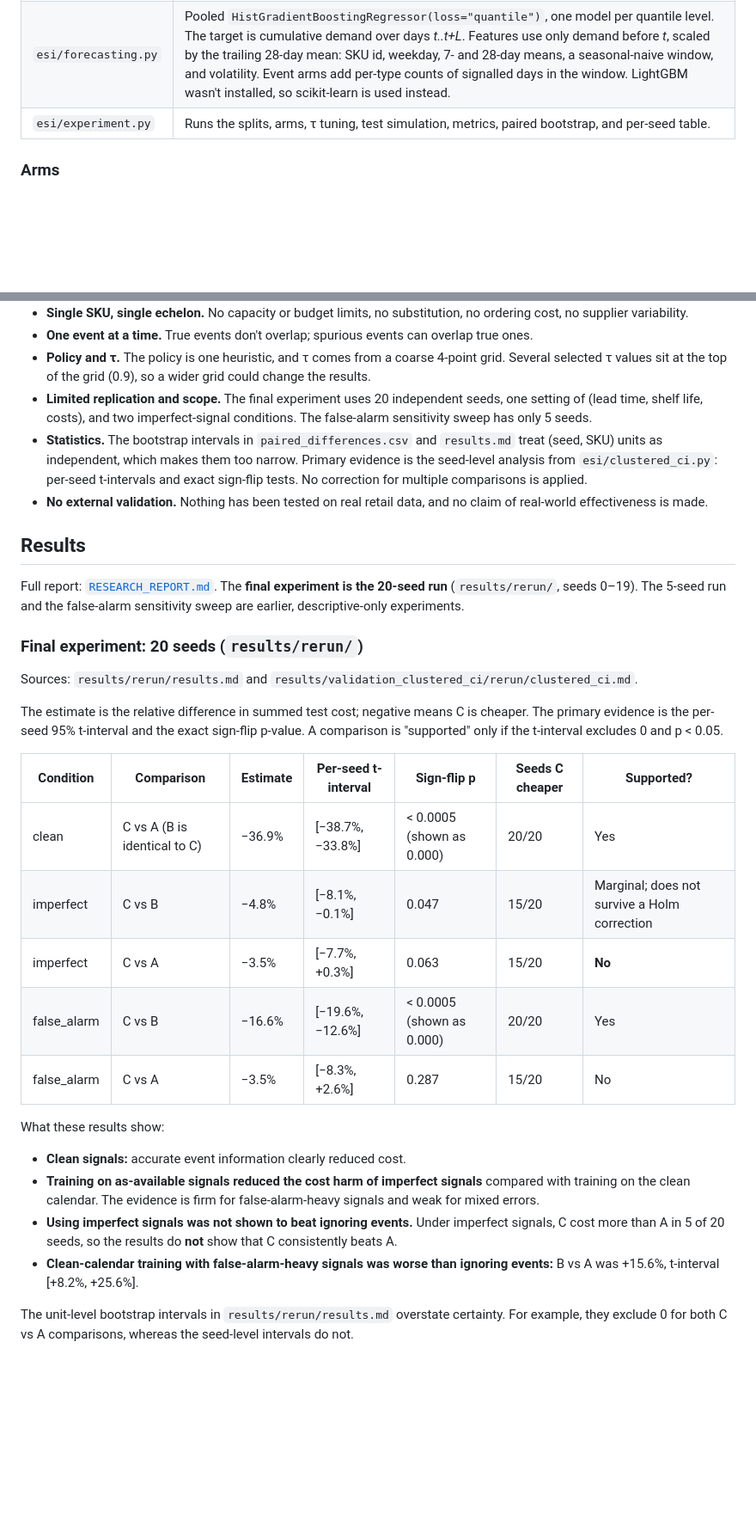
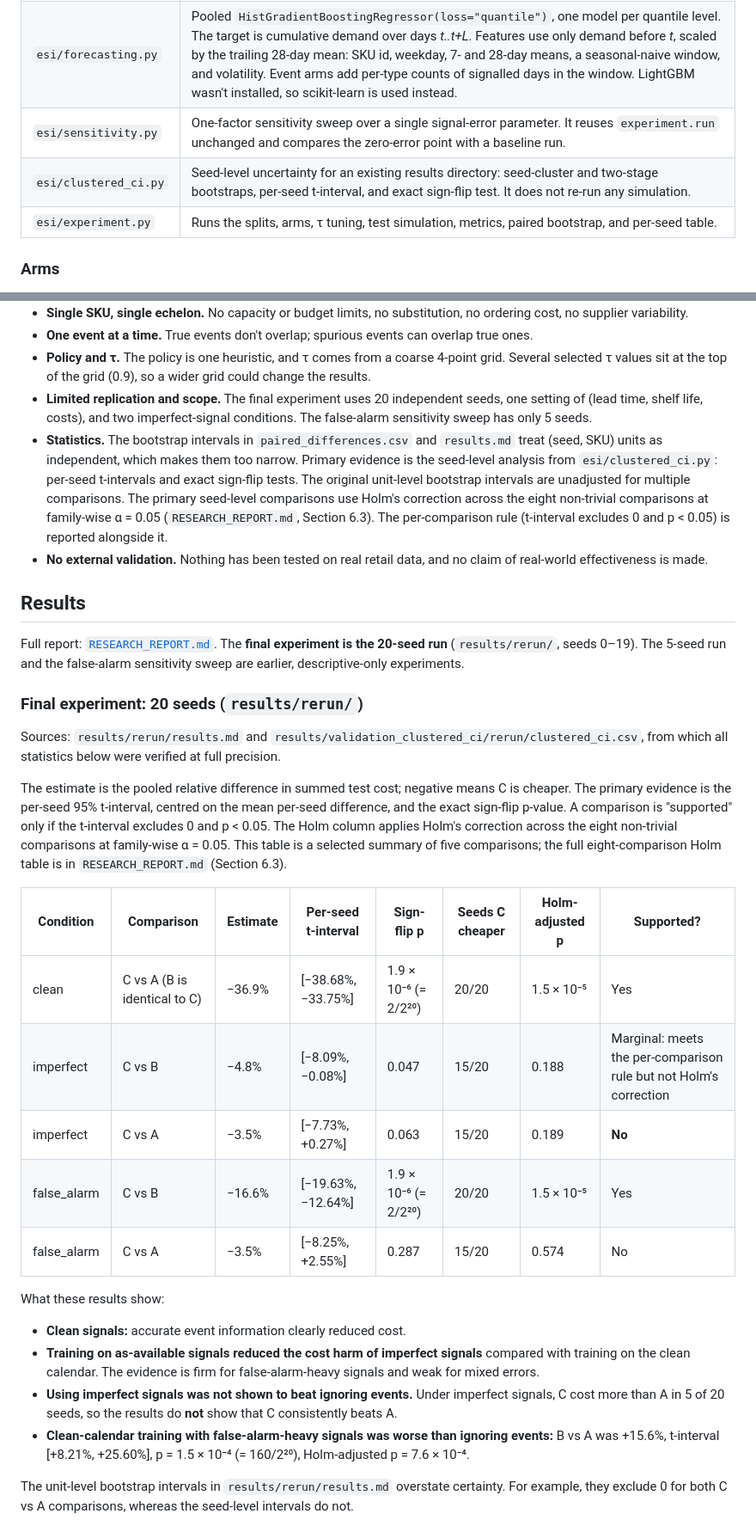
Before and after one commit to kritikadamahe/Nexora, a Markdown page: research/event_signal_inventory/README.md, 2 parts joined by grey strips. Shown at 86% size. Rendered like a GitHub page; blank space fills up the shorter version.

Commit message:
Verify event-signal study statistics

```diff
--- a/research/event_signal_inventory/README.md
+++ b/research/event_signal_inventory/README.md
@@ -84,6 +86,8 @@ Outputs:
 | `esi/signals.py` | Announcements `(announce_day, start, duration, type)`. At origin *t* only announcements with `announce_day ≤ t` are visible. Error process: missed events (`p_miss`), late announcements on the event's start day (`p_late`), spurious events (`spurious_rate`), and spurious events labelled as the highest-uplift type (`p_misleading`). |
 | `esi/inventory.py` | Daily single-SKU simulator. Stock is tracked by remaining shelf life, sold FIFO, and lost when unavailable; orders arrive after lead time *L*; unsold units on their last day expire. Costs are holding (per unit-day on hand), shortage (per lost unit), and waste (per expired unit). The shared replenishment policy is an outdating-corrected order-up-to rule: `q = max(0, S − (inventory position − projected FIFO expiry over L+1 days))`. It is a heuristic and is not claimed to be optimal. |
 | `esi/forecasting.py` | Pooled `HistGradientBoostingRegressor(loss="quantile")`, one model per quantile level. The target is cumulative demand over days *t..t+L*. Features use only demand before *t*, scaled by the trailing 28-day mean: SKU id, weekday, 7- and 28-day means, a seasonal-naive window, and volatility. Event arms add per-type counts of signalled days in the window. LightGBM wasn't installed, so scikit-learn is used instead. |
+| `esi/sensitivity.py` | One-factor sensitivity sweep over a single signal-error parameter. It reuses `experiment.run` unchanged and compares the zero-error point with a baseline run. |
+| `esi/clustered_ci.py` | Seed-level uncertainty for an existing results directory: seed-cluster and two-stage bootstraps, per-seed t-interval, and exact sign-flip test. It does not re-run any simulation. |
 | `esi/experiment.py` | Runs the splits, arms, τ tuning, test simulation, metrics, paired bootstrap, and per-seed table. |
 
 ### Arms
@@ -140,7 +148,7 @@ During development, two mutation checks confirmed the tests can fail: switching
 - **One event at a time.** True events don't overlap; spurious events can overlap true ones.
 - **Policy and τ.** The policy is one heuristic, and τ comes from a coarse 4-point grid. Several selected τ values sit at the top of the grid (0.9), so a wider grid could change the results.
 - **Limited replication and scope.** The final experiment uses 20 independent seeds, one setting of (lead time, shelf life, costs), and two imperfect-signal conditions. The false-alarm sensitivity sweep has only 5 seeds.
-- **Statistics.** The bootstrap intervals in `paired_differences.csv` and `results.md` treat (seed, SKU) units as independent, which makes them too narrow. Primary evidence is the seed-level analysis from `esi/clustered_ci.py`: per-seed t-intervals and exact sign-flip tests. No correction for multiple comparisons is applied.
+- **Statistics.** The bootstrap intervals in `paired_differences.csv` and `results.md` treat (seed, SKU) units as independent, which makes them too narrow. Primary evidence is the seed-level analysis from `esi/clustered_ci.py`: per-seed t-intervals and exact sign-flip tests. The original unit-level bootstrap intervals are unadjusted for multiple comparisons. The primary seed-level comparisons use Holm's correction across the eight non-trivial comparisons at family-wise α = 0.05 (`RESEARCH_REPORT.md`, Section 6.3). The per-comparison rule (t-interval excludes 0 and p < 0.05) is reported alongside it.
 - **No external validation.** Nothing has been tested on real retail data, and no claim of real-world effectiveness is made.
 
 ## Results
@@ -149,23 +157,23 @@ Full report: [`RESEARCH_REPORT.md`](RESEARCH_REPORT.md). The **final experiment
 
 ### Final experiment: 20 seeds (`results/rerun/`)
 
-Sources: `results/rerun/results.md` and `results/validation_clustered_ci/rerun/clustered_ci.md`.
+Sources: `results/rerun/results.md` and `results/validation_clustered_ci/rerun/clustered_ci.csv`, from which all statistics below were verified at full precision.
 
-The estimate is the relative difference in summed test cost; negative means C is cheaper. The primary evidence is the per-seed 95% t-interval and the exact sign-flip p-value. A comparison is "supported" only if the t-interval excludes 0 and p < 0.05.
+The estimate is the pooled relative difference in summed test cost; negative means C is cheaper. The primary evidence is the per-seed 95% t-interval, centred on the mean per-seed difference, and the exact sign-flip p-value. A comparison is "supported" only if the t-interval excludes 0 and p < 0.05. The Holm column applies Holm's correction across the eight non-trivial comparisons at family-wise α = 0.05. This table is a selected summary of five comparisons; the full eight-comparison Holm table is in `RESEARCH_REPORT.md` (Section 6.3).
 
-| Condition | Comparison | Estimate | Per-seed t-interval | Sign-flip p | Seeds C cheaper | Supported? |
-|---|---|---|---|---|---|---|
-| clean | C vs A (B is identical to C) | −36.9% | [−38.7%, −33.8%] | < 0.0005 (shown as 0.000) | 20/20 | Yes |
-| imperfect | C vs B | −4.8% | [−8.1%, −0.1%] | 0.047 | 15/20 | Marginal; does not survive a Holm correction |
-| imperfect | C vs A | −3.5% | [−7.7%, +0.3%] | 0.063 | 15/20 | **No** |
-| false_alarm | C vs B | −16.6% | [−19.6%, −12.6%] | < 0.0005 (shown as 0.000) | 20/20 | Yes |
-| false_alarm | C vs A | −3.5% | [−8.3%, +2.6%] | 0.287 | 15/20 | No |
+| Condition | Comparison | Estimate | Per-seed t-interval | Sign-flip p | Seeds C cheaper | Holm-adjusted p | Supported? |
+|---|---|---|---|---|---|---|---|
+| clean | C vs A (B is identical to C) | −36.9% | [−38.68%, −33.75%] | 1.9 × 10⁻⁶ (= 2/2²⁰) | 20/20 | 1.5 × 10⁻⁵ | Yes |
+| imperfect | C vs B | −4.8% | [−8.09%, −0.08%] | 0.047 | 15/20 | 0.188 | Marginal: meets the per-comparison rule but not Holm's correction |
+| imperfect | C vs A | −3.5% | [−7.73%, +0.27%] | 0.063 | 15/20 | 0.189 | **No** |
+| false_alarm | C vs B | −16.6% | [−19.63%, −12.64%] | 1.9 × 10⁻⁶ (= 2/2²⁰) | 20/20 | 1.5 × 10⁻⁵ | Yes |
+| false_alarm | C vs A | −3.5% | [−8.25%, +2.55%] | 0.287 | 15/20 | 0.574 | No |
 
 What these results show:
 - **Clean signals:** accurate event information clearly reduced cost.
 - **Training on as-available signals reduced the cost harm of imperfect signals** compared with training on the clean calendar. The evidence is firm for false-alarm-heavy signals and weak for mixed errors.
 - **Using imperfect signals was not shown to beat ignoring events.** Under imperfect signals, C cost more than A in 5 of 20 seeds, so the results do **not** show that C consistently beats A.
-- **Clean-calendar training with false-alarm-heavy signals was worse than ignoring events:** B vs A was +15.6%, t-interval [+8.2%, +25.6%].
+- **Clean-calendar training with false-alarm-heavy signals was worse than ignoring events:** B vs A was +15.6%, t-interval [+8.21%, +25.60%], p = 1.5 × 10⁻⁴ (= 160/2²⁰), Holm-adjusted p = 7.6 × 10⁻⁴.
 
 The unit-level bootstrap intervals in `results/rerun/results.md` overstate certainty. For example, they exclude 0 for both C vs A comparisons, whereas the seed-level intervals do not.
 
```
Also changed, not shown: other parts of research/event_signal_inventory/README.md (+15 -9 lines), research/event_signal_inventory/RESEARCH_REPORT.md (+54 -34 lines).
